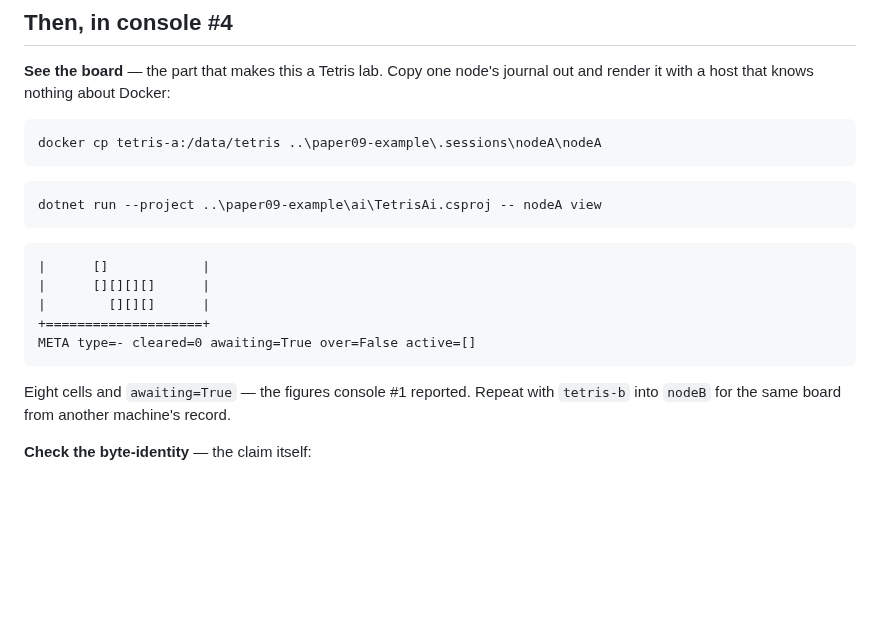
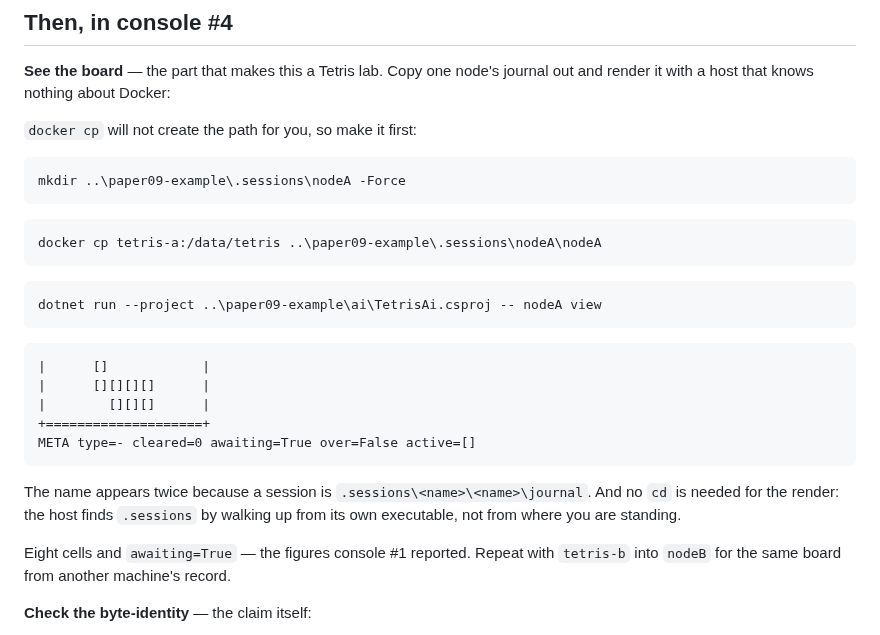
Before and after one commit to alvaroNCubo/puppeteer-papers, a Markdown page: labs/paper09-labB-three-machines/README.md, the part around the change. Rendered like a GitHub page; blank space fills up the shorter version.

Commit message:
Lab B README: docker cp needs its destination to exist, and the render needs no cd
The author ran the board section and got a stray nodeA directory in the lab folder plus "unknown session
nodeA". Two causes, one of them mine from the simplification pass.

docker cp does not create its destination path. The README told him to copy into
..\paper09-example\.sessions
odeA
odeA when .sessions did not exist - I had deleted it in my own cleanup
after testing - so docker put a nodeA directory beside the README instead. A mkdir -Force step now comes
first, and the tested sequence is the one written down.

The missing cd was NOT a cause, which is worth having verified rather than assumed: SessionPaths.ComputeRoot
walks up from AppContext.BaseDirectory, the running executable, not from the working directory. So the render
resolves .sessions the same from anywhere, and the README now says so - otherwise the next reader adds a cd
that does nothing and wonders why.

Also stated: the name appears twice in the path because a session is .sessions/<name>/<name>/journal. That is
the other thing that looks like a typo and is not.

Re-tested end to end from the lab directory with no cd: three files copied, and the board rendered.

Co-Authored-By: Claude Opus 5 <noreply@anthropic.com>

````diff
--- a/labs/paper09-labB-three-machines/README.md
+++ b/labs/paper09-labB-three-machines/README.md
@@ -50,6 +50,12 @@ Consoles #2 and #3 stay blocked until you press **Ctrl+C**. That is normal; they
 **See the board** — the part that makes this a Tetris lab. Copy one node's journal out and render it
 with a host that knows nothing about Docker:
 
+`docker cp` will not create the path for you, so make it first:
+
+```powershell
+mkdir ..\paper09-example\.sessions\nodeA -Force
+```
+
 ```powershell
 docker cp tetris-a:/data/tetris ..\paper09-example\.sessions\nodeA\nodeA
 ```
@@ -65,6 +71,10 @@ dotnet run --project ..\paper09-example\ai\TetrisAi.csproj -- nodeA view
 +====================+
 META type=- cleared=0 awaiting=True over=False active=[]
 ```
+
+The name appears twice because a session is `.sessions\<name>\<name>\journal`. And no `cd` is
+needed for the render: the host finds `.sessions` by walking up from its own executable, not from where
+you are standing.
 
 Eight cells and `awaiting=True` — the figures console #1 reported. Repeat with `tetris-b` into `nodeB`
 for the same board from another machine's record.
````
